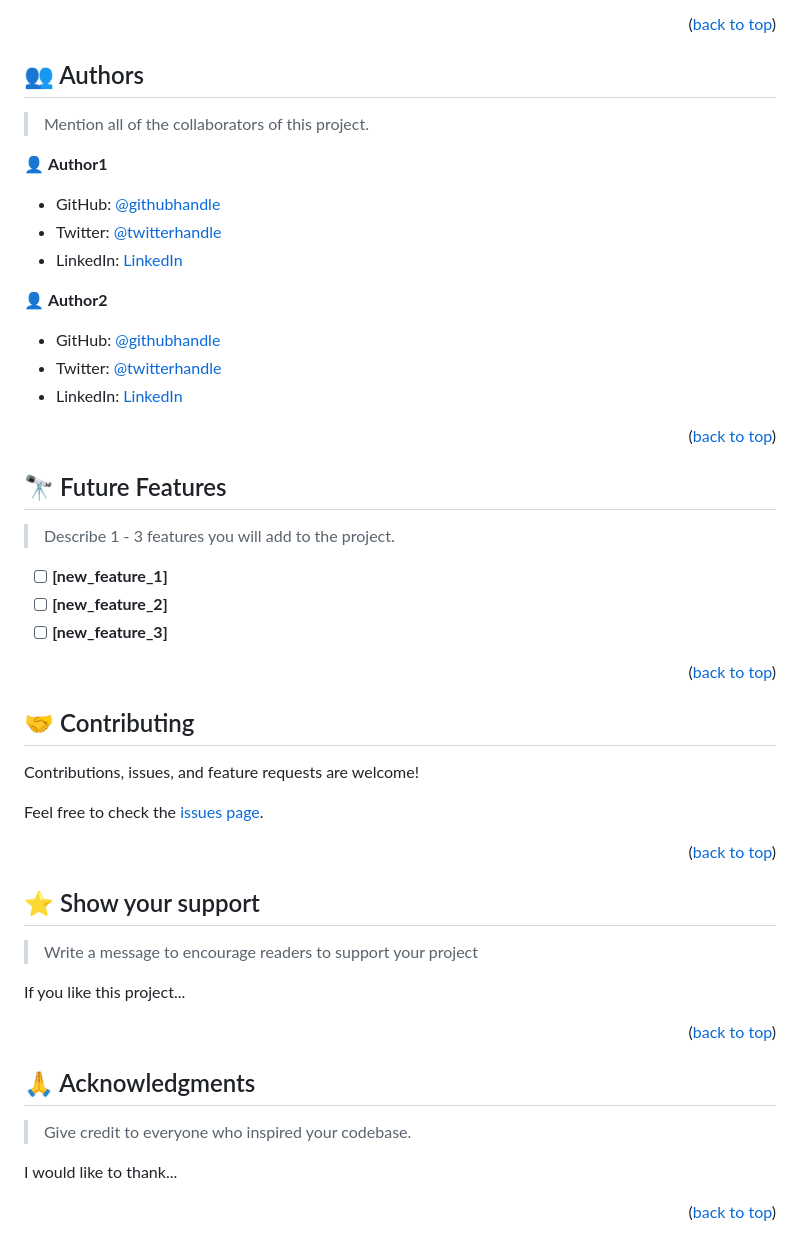
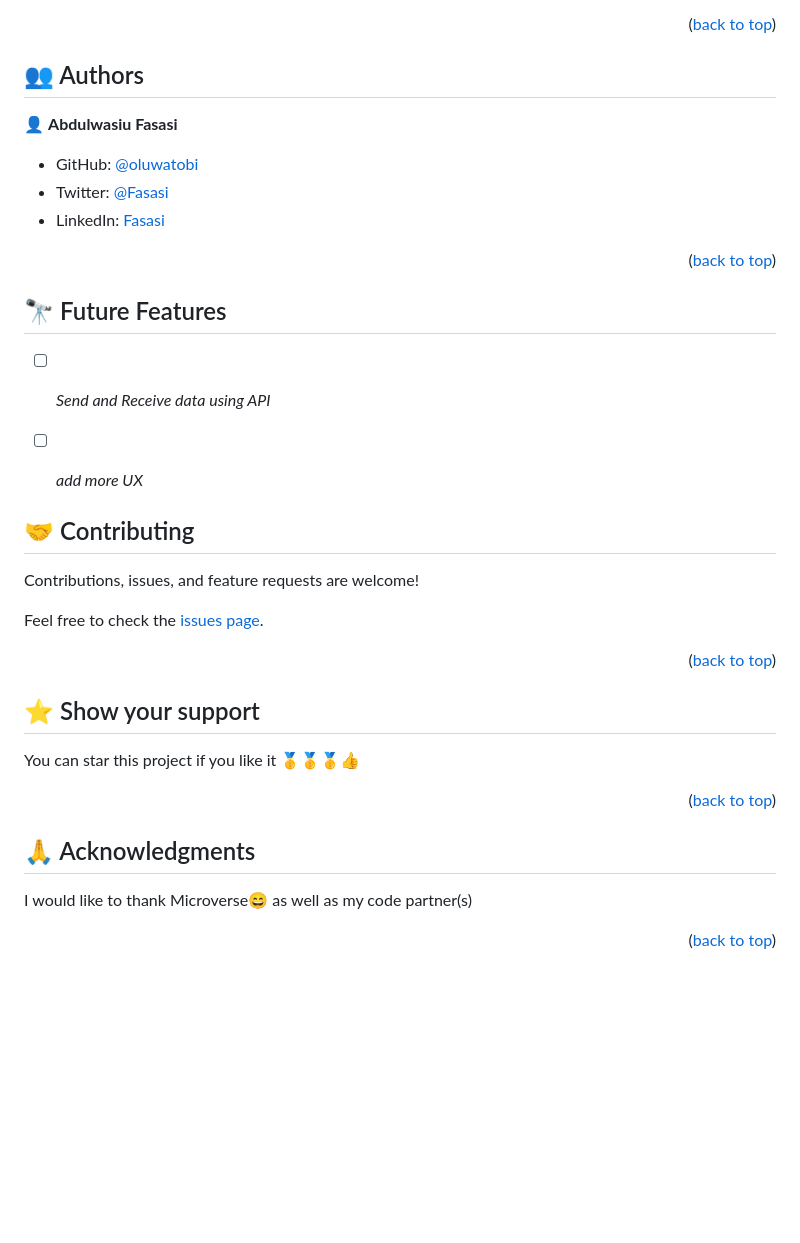
Before and after one commit to Innocent259/Leaderboard-v2, a Markdown page: README.md, the part around the change printed below. Rendered like a GitHub page; blank space fills up the shorter version.

```diff
--- a/README.md
+++ b/README.md
@@ -206,19 +97,12 @@ Example:
 
 ## 👥 Authors <a name="authors"></a>
 
-> Mention all of the collaborators of this project.
 
-👤 **Author1**
+👤 **Abdulwasiu Fasasi**
 
-- GitHub: [@githubhandle](https://github.com/githubhandle)
-- Twitter: [@twitterhandle](https://twitter.com/twitterhandle)
-- LinkedIn: [LinkedIn](https://linkedin.com/in/linkedinhandle)
-
-👤 **Author2**
-
-- GitHub: [@githubhandle](https://github.com/githubhandle)
-- Twitter: [@twitterhandle](https://twitter.com/twitterhandle)
-- LinkedIn: [LinkedIn](https://linkedin.com/in/linkedinhandle)
+- GitHub: [@oluwatobi](https://github.com/oluwatobi-fasasi)
+- Twitter: [@Fasasi](https://twitter.com/FasasiTobi1)
+- LinkedIn: [Fasasi](https://www.linkedin.com/in/fasasi-abdulwasih-oluwatobi-129a8b109/)
 
 <p align="right">(<a href="#readme-top">back to top</a>)</p>
 
@@ -226,13 +110,10 @@ Example:
 
 ## 🔭 Future Features <a name="future-features"></a>
 
-> Describe 1 - 3 features you will add to the project.
 
-- [ ] **[new_feature_1]**
-- [ ] **[new_feature_2]**
-- [ ] **[new_feature_3]**
+- [ ] *Send and Receive data using API*
+- [ ] *add more UX*
 
-<p align="right">(<a href="#readme-top">back to top</a>)</p>
 
 <!-- CONTRIBUTING -->
 
@@ -248,9 +129,7 @@ Feel free to check the [issues page](../../issues/).
 
 ## ⭐️ Show your support <a name="support"></a>
 
-> Write a message to encourage readers to support your project
-
-If you like this project...
+You can star this project if you like it 🥇🥇🥇👍
 
 <p align="right">(<a href="#readme-top">back to top</a>)</p>
 
@@ -258,9 +137,8 @@ If you like this project...
 
 ## 🙏 Acknowledgments <a name="acknowledgements"></a>
 
-> Give credit to everyone who inspired your codebase.
+I would like to thank Microverse:smile: as well as my code partner(s)
 
-I would like to thank...
 
 <p align="right">(<a href="#readme-top">back to top</a>)</p>
 
```
Also changed, not shown: other parts of README.md (+35 -161 lines).
